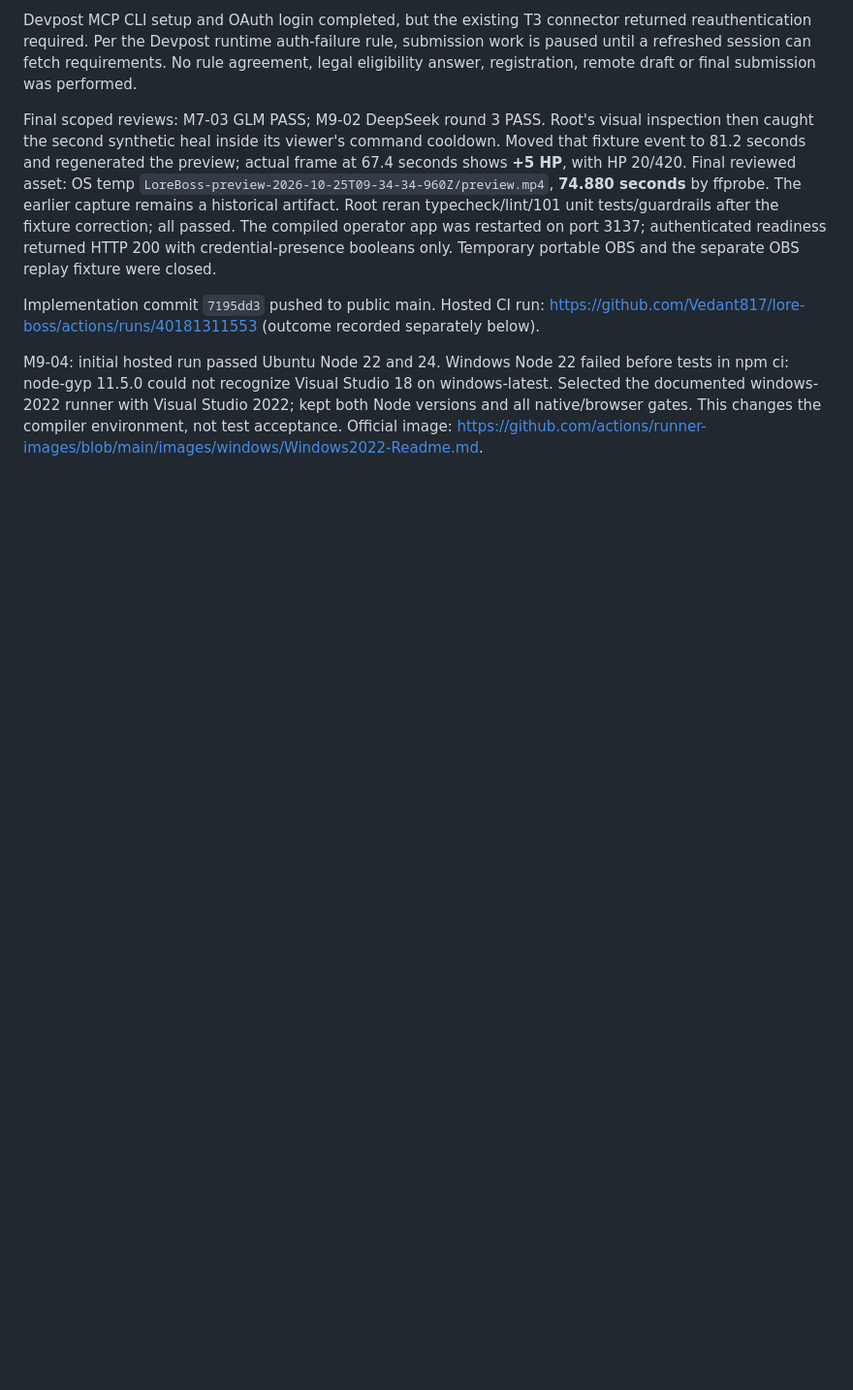
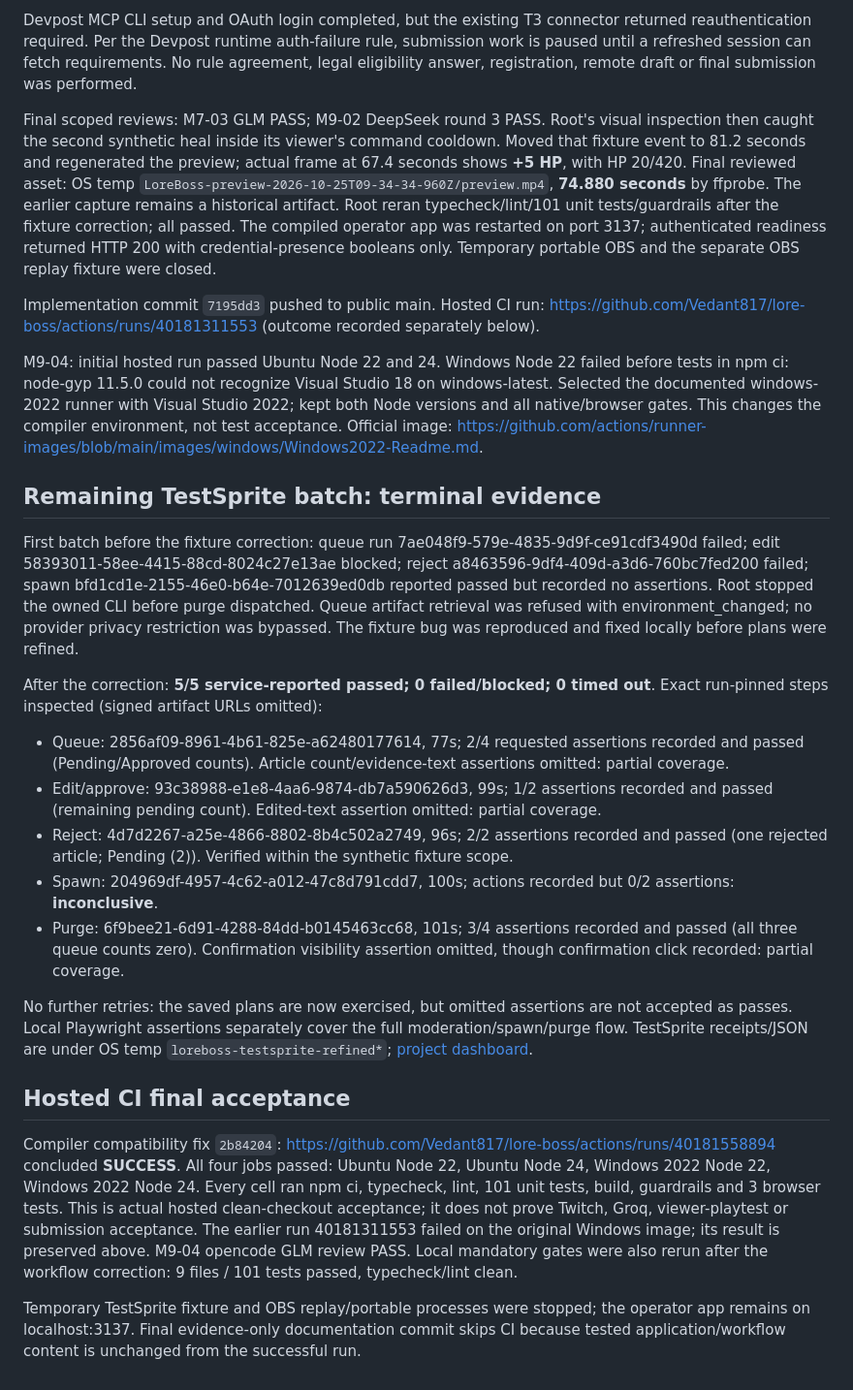
Before and after one commit to Vedant817/lore-boss, a Markdown page: CODEX_LOG.md, the part around the change. Shown at 97% size. Drawn GitHub-style; blank space fills up the shorter version.

Commit message:
codex: M9 record hosted and TestSprite acceptance [skip ci]

```diff
--- a/CODEX_LOG.md
+++ b/CODEX_LOG.md
@@ -76,3 +76,23 @@ Final scoped reviews: M7-03 GLM PASS; M9-02 DeepSeek round 3 PASS. Root's visual
 Implementation commit `7195dd3` pushed to public main. Hosted CI run: https://github.com/Vedant817/lore-boss/actions/runs/40181311553 (outcome recorded separately below).
 
 M9-04: initial hosted run passed Ubuntu Node 22 and 24. Windows Node 22 failed before tests in npm ci: node-gyp 11.5.0 could not recognize Visual Studio 18 on windows-latest. Selected the documented windows-2022 runner with Visual Studio 2022; kept both Node versions and all native/browser gates. This changes the compiler environment, not test acceptance. Official image: https://github.com/actions/runner-images/blob/main/images/windows/Windows2022-Readme.md.
+
+## Remaining TestSprite batch: terminal evidence
+
+First batch before the fixture correction: queue run 7ae048f9-579e-4835-9d9f-ce91cdf3490d failed; edit 58393011-58ee-4415-88cd-8024c27e13ae blocked; reject a8463596-9df4-409d-a3d6-760bc7fed200 failed; spawn bfd1cd1e-2155-46e0-b64e-7012639ed0db reported passed but recorded no assertions. Root stopped the owned CLI before purge dispatched. Queue artifact retrieval was refused with environment_changed; no provider privacy restriction was bypassed. The fixture bug was reproduced and fixed locally before plans were refined.
+
+After the correction: **5/5 service-reported passed; 0 failed/blocked; 0 timed out**. Exact run-pinned steps inspected (signed artifact URLs omitted):
+
+- Queue: 2856af09-8961-4b61-825e-a62480177614, 77s; 2/4 requested assertions recorded and passed (Pending/Approved counts). Article count/evidence-text assertions omitted: partial coverage.
+- Edit/approve: 93c38988-e1e8-4aa6-9874-db7a590626d3, 99s; 1/2 assertions recorded and passed (remaining pending count). Edited-text assertion omitted: partial coverage.
+- Reject: 4d7d2267-a25e-4866-8802-8b4c502a2749, 96s; 2/2 assertions recorded and passed (one rejected article; Pending (2)). Verified within the synthetic fixture scope.
+- Spawn: 204969df-4957-4c62-a012-47c8d791cdd7, 100s; actions recorded but 0/2 assertions: **inconclusive**.
+- Purge: 6f9bee21-6d91-4288-84dd-b0145463cc68, 101s; 3/4 assertions recorded and passed (all three queue counts zero). Confirmation visibility assertion omitted, though confirmation click recorded: partial coverage.
+
+No further retries: the saved plans are now exercised, but omitted assertions are not accepted as passes. Local Playwright assertions separately cover the full moderation/spawn/purge flow. TestSprite receipts/JSON are under OS temp `loreboss-testsprite-refined*`; [project dashboard](https://www.testsprite.com/dashboard-v3/o/13130988-ffa4-52bd-8421-62ddb60605f0/projects/1c00146a-1727-4d65-af98-23905c79e278).
+
+## Hosted CI final acceptance
+
+Compiler compatibility fix `2b84204`: https://github.com/Vedant817/lore-boss/actions/runs/40181558894 concluded **SUCCESS**. All four jobs passed: Ubuntu Node 22, Ubuntu Node 24, Windows 2022 Node 22, Windows 2022 Node 24. Every cell ran npm ci, typecheck, lint, 101 unit tests, build, guardrails and 3 browser tests. This is actual hosted clean-checkout acceptance; it does not prove Twitch, Groq, viewer-playtest or submission acceptance. The earlier run 40181311553 failed on the original Windows image; its result is preserved above. M9-04 opencode GLM review PASS. Local mandatory gates were also rerun after the workflow correction: 9 files / 101 tests passed, typecheck/lint clean.
+
+Temporary TestSprite fixture and OBS replay/portable processes were stopped; the operator app remains on localhost:3137. Final evidence-only documentation commit skips CI because tested application/workflow content is unchanged from the successful run.
```
Also changed, not shown: docs/REMAINING_ACCEPTANCE.md (+3 -0 lines).
